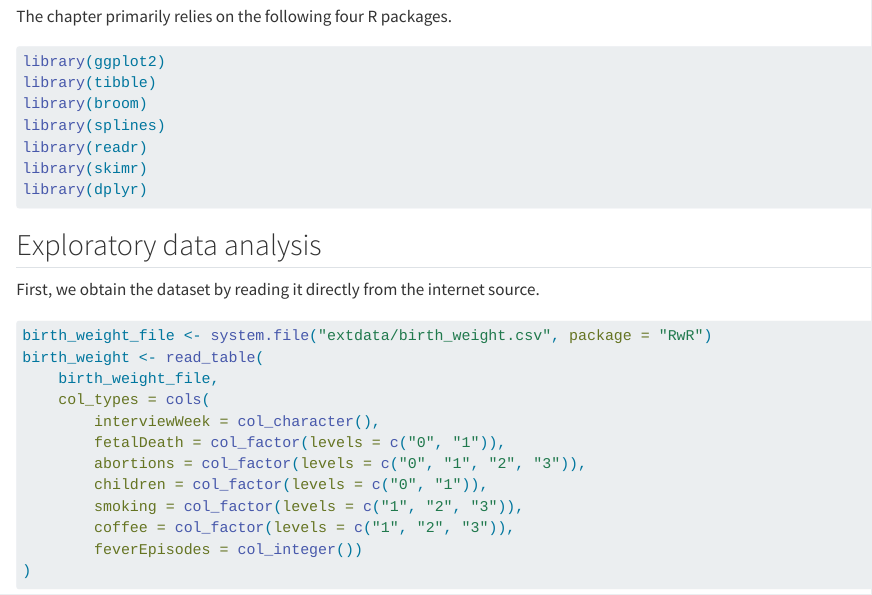
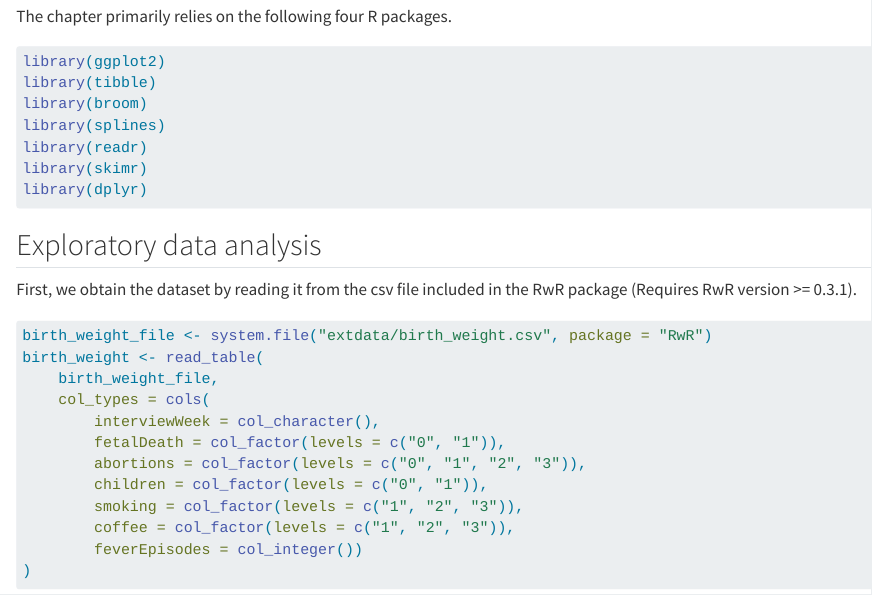
Before and after one commit to nielsrhansen/RwR, a Quarto document (3_birth.qmd): the page in a window 1100 px wide, from 650 px down. Rendered offline with R 4.5, knitr and Pandoc in place of Quarto, with nearby package versions; some code elsewhere in the file could not run offline; long lines of code are wrapped.

Commit message:
Adding RwR package version condition

````diff
--- a/3_birth.qmd
+++ b/3_birth.qmd
@@ -63,8 +63,8 @@ library(dplyr)
 
 ## Exploratory data analysis
 
-First, we obtain the dataset by reading it directly from the internet
-source.
+First, we obtain the dataset by reading it from the csv file included in the
+RwR package (Requires RwR version >= 0.3.1).
 
 ```{r}
 #| label: read-birth_weight-data
````
